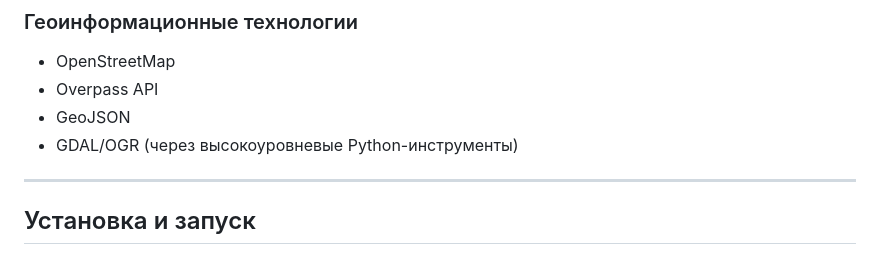
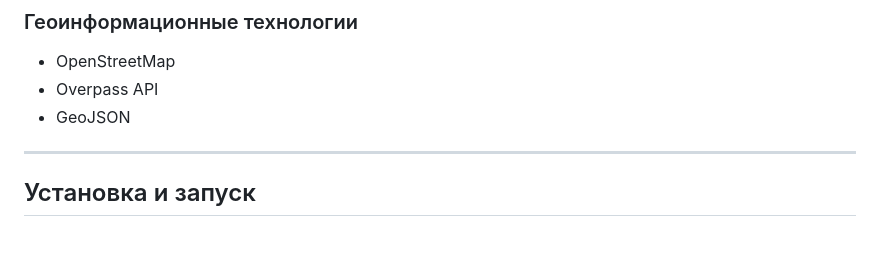
Before and after one commit to kkinayo/bus_stops_finder, a Markdown page: README.md, the part around the change. GitHub-like rendering.

```diff
--- a/README.md
+++ b/README.md
@@ -66,7 +66,6 @@ stops_processed.geojson
 - OpenStreetMap
 - Overpass API
 - GeoJSON
-- GDAL/OGR (через высокоуровневые Python-инструменты)
 
 ---
 
```
